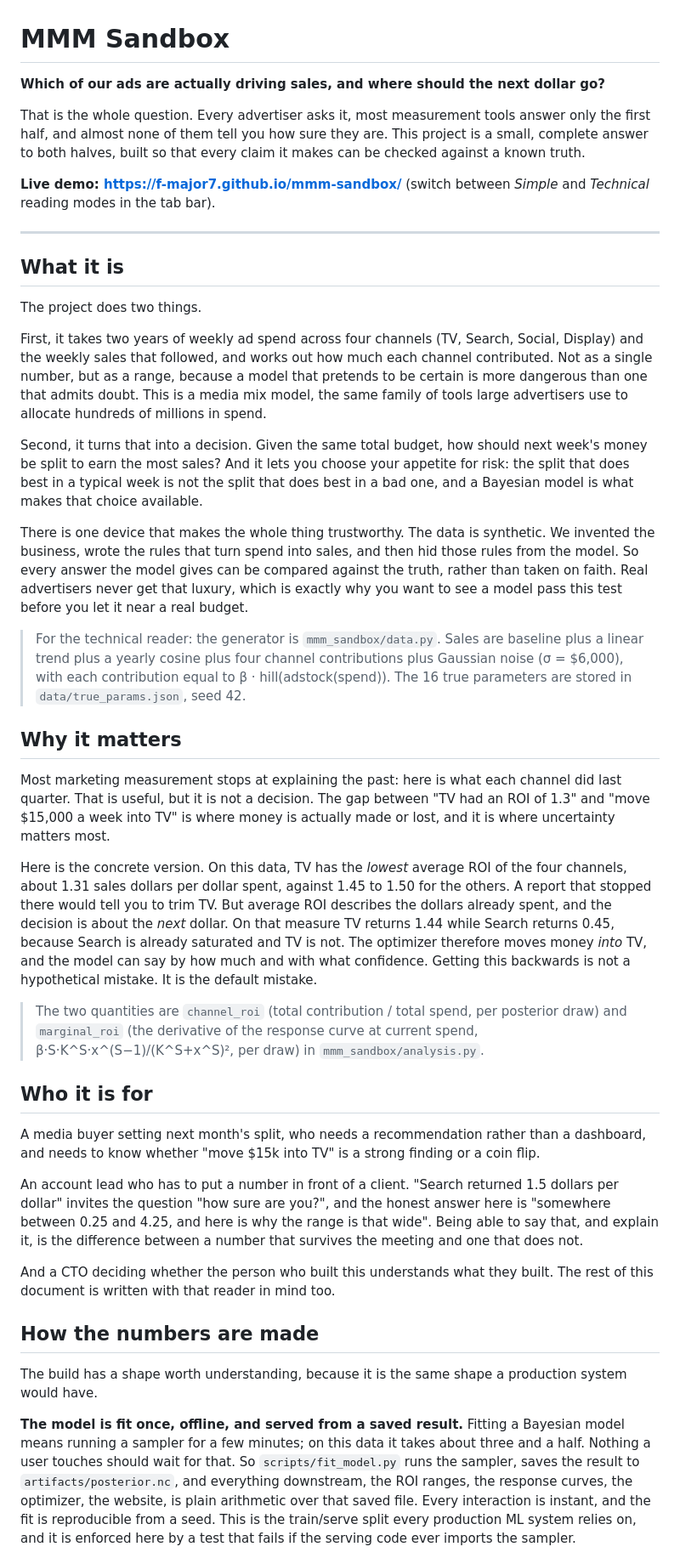
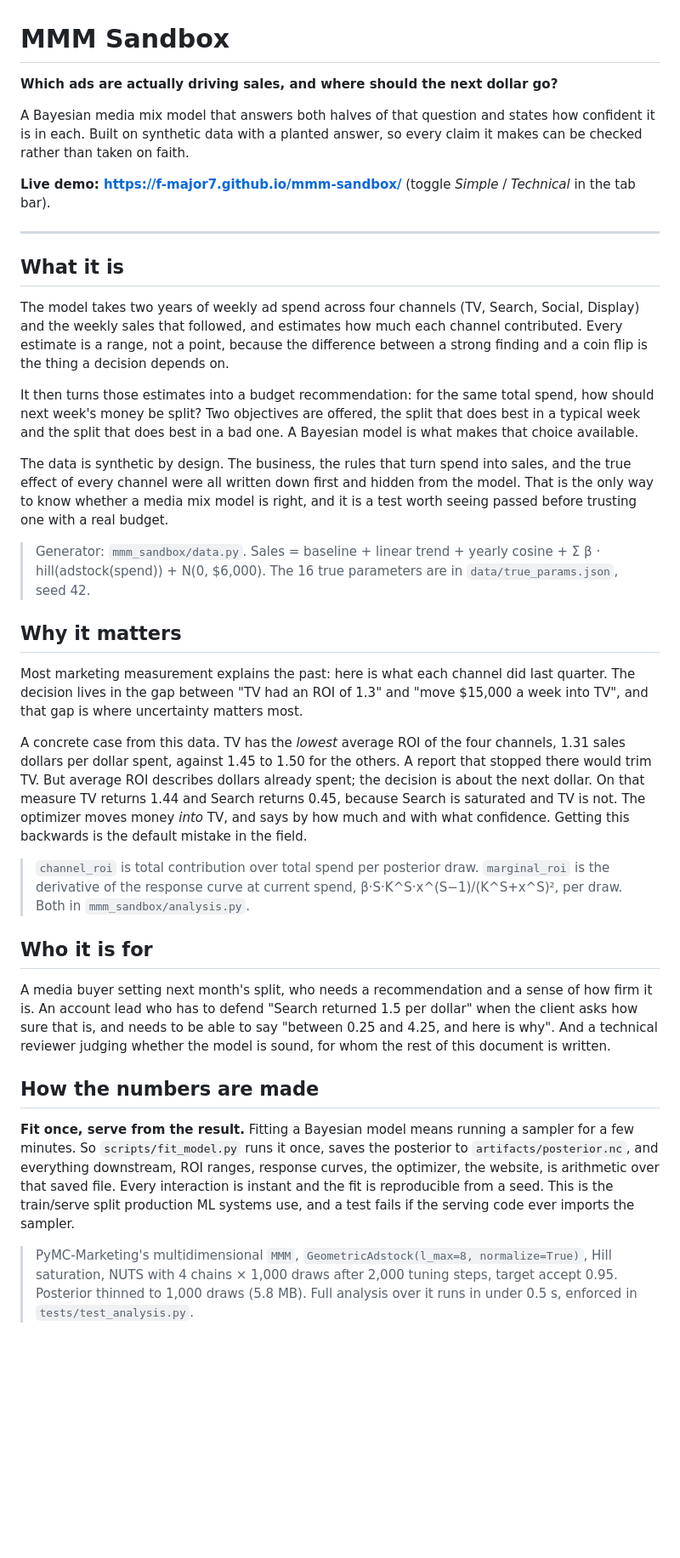
Before and after one commit to F-major7/mmm-sandbox, a Markdown page: README.md, the part around one of its changes. Shown at 85% size. Rendered like a GitHub page; blank space fills up the shorter version.

Commit message:
README: tighter, more professional rewrite

```diff
--- a/README.md
+++ b/README.md
@@ -1,44 +1,38 @@
 # MMM Sandbox
 
-**Which of our ads are actually driving sales, and where should the next dollar go?**
+**Which ads are actually driving sales, and where should the next dollar go?**
 
-That is the whole question. Every advertiser asks it, most measurement tools answer only the first half, and almost none of them tell you how sure they are. This project is a small, complete answer to both halves, built so that every claim it makes can be checked against a known truth.
+A Bayesian media mix model that answers both halves of that question and states how confident it is in each. Built on synthetic data with a planted answer, so every claim it makes can be checked rather than taken on faith.
 
-**Live demo: https://f-major7.github.io/mmm-sandbox/** (switch between *Simple* and *Technical* reading modes in the tab bar).
+**Live demo: https://f-major7.github.io/mmm-sandbox/** (toggle *Simple* / *Technical* in the tab bar).
 
 ---
 
 ## What it is
 
-The project does two things.
+The model takes two years of weekly ad spend across four channels (TV, Search, Social, Display) and the weekly sales that followed, and estimates how much each channel contributed. Every estimate is a range, not a point, because the difference between a strong finding and a coin flip is the thing a decision depends on.
 
-First, it takes two years of weekly ad spend across four channels (TV, Search, Social, Display) and the weekly sales that followed, and works out how much each channel contributed. Not as a single number, but as a range, because a model that pretends to be certain is more dangerous than one that admits doubt. This is a media mix model, the same family of tools large advertisers use to allocate hundreds of millions in spend.
+It then turns those estimates into a budget recommendation: for the same total spend, how should next week's money be split? Two objectives are offered, the split that does best in a typical week and the split that does best in a bad one. A Bayesian model is what makes that choice available.
 
-Second, it turns that into a decision. Given the same total budget, how should next week's money be split to earn the most sales? And it lets you choose your appetite for risk: the split that does best in a typical week is not the split that does best in a bad one, and a Bayesian model is what makes that choice available.
+The data is synthetic by design. The business, the rules that turn spend into sales, and the true effect of every channel were all written down first and hidden from the model. That is the only way to know whether a media mix model is right, and it is a test worth seeing passed before trusting one with a real budget.
 
-There is one device that makes the whole thing trustworthy. The data is synthetic. We invented the business, wrote the rules that turn spend into sales, and then hid those rules from the model. So every answer the model gives can be compared against the truth, rather than taken on faith. Real advertisers never get that luxury, which is exactly why you want to see a model pass this test before you let it near a real budget.
-
-> For the technical reader: the generator is `mmm_sandbox/data.py`. Sales are baseline plus a linear trend plus a yearly cosine plus four channel contributions plus Gaussian noise (σ = $6,000), with each contribution equal to β · hill(adstock(spend)). The 16 true parameters are stored in `data/true_params.json`, seed 42.
+> Generator: `mmm_sandbox/data.py`. Sales = baseline + linear trend + yearly cosine + Σ β · hill(adstock(spend)) + N(0, $6,000). The 16 true parameters are in `data/true_params.json`, seed 42.
 
 ## Why it matters
 
-Most marketing measurement stops at explaining the past: here is what each channel did last quarter. That is useful, but it is not a decision. The gap between "TV had an ROI of 1.3" and "move $15,000 a week into TV" is where money is actually made or lost, and it is where uncertainty matters most.
+Most marketing measurement explains the past: here is what each channel did last quarter. The decision lives in the gap between "TV had an ROI of 1.3" and "move $15,000 a week into TV", and that gap is where uncertainty matters most.
 
-Here is the concrete version. On this data, TV has the *lowest* average ROI of the four channels, about 1.31 sales dollars per dollar spent, against 1.45 to 1.50 for the others. A report that stopped there would tell you to trim TV. But average ROI describes the dollars already spent, and the decision is about the *next* dollar. On that measure TV returns 1.44 while Search returns 0.45, because Search is already saturated and TV is not. The optimizer therefore moves money *into* TV, and the model can say by how much and with what confidence. Getting this backwards is not a hypothetical mistake. It is the default mistake.
+A concrete case from this data. TV has the *lowest* average ROI of the four channels, 1.31 sales dollars per dollar spent, against 1.45 to 1.50 for the others. A report that stopped there would trim TV. But average ROI describes dollars already spent; the decision is about the next dollar. On that measure TV returns 1.44 and Search returns 0.45, because Search is saturated and TV is not. The optimizer moves money *into* TV, and says by how much and with what confidence. Getting this backwards is the default mistake in the field.
 
-> The two quantities are `channel_roi` (total contribution / total spend, per posterior draw) and `marginal_roi` (the derivative of the response curve at current spend, β·S·K^S·x^(S−1)/(K^S+x^S)², per draw) in `mmm_sandbox/analysis.py`.
+> `channel_roi` is total contribution over total spend per posterior draw. `marginal_roi` is the derivative of the response curve at current spend, β·S·K^S·x^(S−1)/(K^S+x^S)², per draw. Both in `mmm_sandbox/analysis.py`.
 
 ## Who it is for
 
-A media buyer setting next month's split, who needs a recommendation rather than a dashboard, and needs to know whether "move $15k into TV" is a strong finding or a coin flip.
-
-An account lead who has to put a number in front of a client. "Search returned 1.5 dollars per dollar" invites the question "how sure are you?", and the honest answer here is "somewhere between 0.25 and 4.25, and here is why the range is that wide". Being able to say that, and explain it, is the difference between a number that survives the meeting and one that does not.
-
-And a CTO deciding whether the person who built this understands what they built. The rest of this document is written with that reader in mind too.
+A media buyer setting next month's split, who needs a recommendation and a sense of how firm it is. An account lead who has to defend "Search returned 1.5 per dollar" when the client asks how sure that is, and needs to be able to say "between 0.25 and 4.25, and here is why". And a technical reviewer judging whether the model is sound, for whom the rest of this document is written.
 
 ## How the numbers are made
 
-The build has a shape worth understanding, because it is the same shape a production system would have.
+**Fit once, serve from the result.** Fitting a Bayesian model means running a sampler for a few minutes. So `scripts/fit_model.py` runs it once, saves the posterior to `artifacts/posterior.nc`, and everything downstream, ROI ranges, response curves, the optimizer, the website, is arithmetic over that saved file. Every interaction is instant and the fit is reproducible from a seed. This is the train/serve split production ML systems use, and a test fails if the serving code ever imports the sampler.
 
-**The model is fit once, offline, and served from a saved result.** Fitting a Bayesian model means running a sampler for a few minutes; on this data it takes about three and a half. Nothing a user touches should wait for that. So `scripts/fit_model.py` runs the sampler, saves the result to `artifacts/posterior.nc`, and everything downstream, the ROI ranges, the response curves, the optimizer, the website, is plain arithmetic over that saved file. Every interaction is instant, and the fit is reproducible from a seed. This is the train/serve split every production ML system relies on, and it is enforced here by a test that fails if the serving code ever imports the sampler.
+> PyMC-Marketing's multidimensional `MMM`, `GeometricAdstock(l_max=8, normalize=True)`, Hill saturation, NUTS with 4 chains × 1,000 draws after 2,000 tuning steps, target accept 0.95. Posterior thinned to 1,000 draws (5.8 MB). Full analysis over it runs in under 0.5 s, enforced in `tests/test_analysis.py`.
 
```
Also changed, not shown: other parts of README.md (+31 -35 lines).
